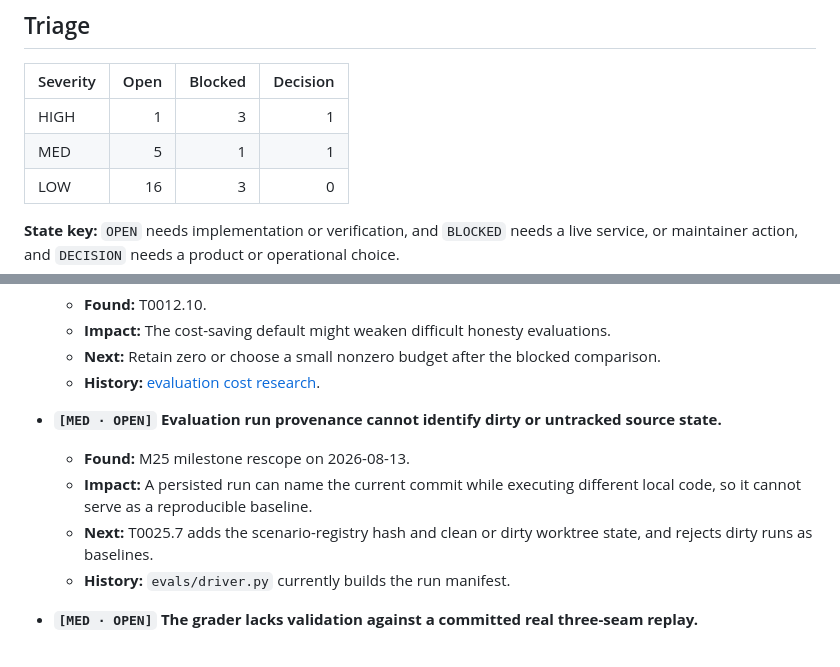
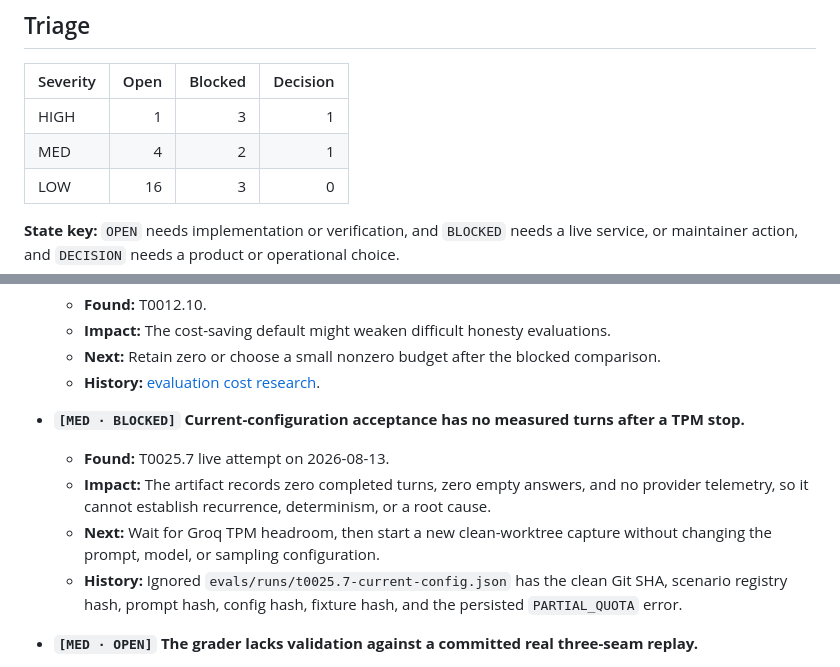
Before and after one commit to Park-Hip/InternHunterAgent, a Markdown page: docs/Known_Issues.md, 2 parts joined by grey strips. Drawn GitHub-style.

```diff
--- a/docs/Known_Issues.md
+++ b/docs/Known_Issues.md
@@ -10,7 +10,7 @@ Closed history is preserved in [Resolved Issues](Resolved_Issues.md).
 | Severity | Open | Blocked | Decision |
 |---|---:|---:|---:|
 | HIGH | 1 | 3 | 1 |
-| MED | 5 | 1 | 1 |
+| MED | 4 | 2 | 1 |
 | LOW | 16 | 3 | 0 |
 
 **State key:** `OPEN` needs implementation or verification, and `BLOCKED` needs a live service,
@@ -175,13 +175,14 @@ or maintainer action, and `DECISION` needs a product or operational choice.
   - **Next:** Retain zero or choose a small nonzero budget after the blocked comparison.
   - **History:** [evaluation cost research](../research/eval-cost-and-rate-limits.md).
 
-- **`[MED · OPEN]` Evaluation run provenance cannot identify dirty or untracked source state.**
-  - **Found:** M25 milestone rescope on 2026-08-13.
-  - **Impact:** A persisted run can name the current commit while executing different local code,
-    so it cannot serve as a reproducible baseline.
-  - **Next:** T0025.7 adds the scenario-registry hash and clean or dirty worktree state, and rejects
-    dirty runs as baselines.
-  - **History:** `evals/driver.py` currently builds the run manifest.
+- **`[MED · BLOCKED]` Current-configuration acceptance has no measured turns after a TPM stop.**
+  - **Found:** T0025.7 live attempt on 2026-08-13.
+  - **Impact:** The artifact records zero completed turns, zero empty answers, and no provider
+    telemetry, so it cannot establish recurrence, determinism, or a root cause.
+  - **Next:** Wait for Groq TPM headroom, then start a new clean-worktree capture without changing
+    the prompt, model, or sampling configuration.
+  - **History:** Ignored `evals/runs/t0025.7-current-config.json` has the clean Git SHA, scenario
+    registry hash, prompt hash, config hash, fixture hash, and the persisted `PARTIAL_QUOTA` error.
 
 - **`[MED · OPEN]` The grader lacks validation against a committed real three-seam replay.**
   - **Found:** M25 milestone rescope on 2026-08-13.
```
Also changed, not shown: docs/Completion_Reports.md (+32 -0 lines), docs/Repo_Current_State.md (+8 -10 lines).
